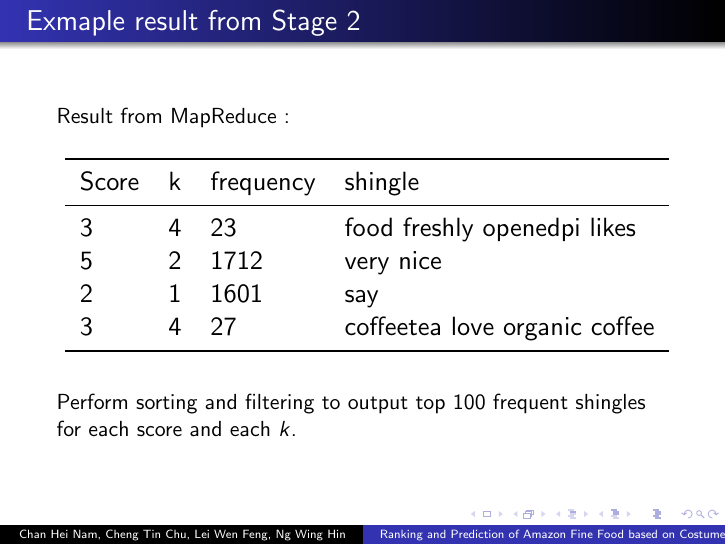
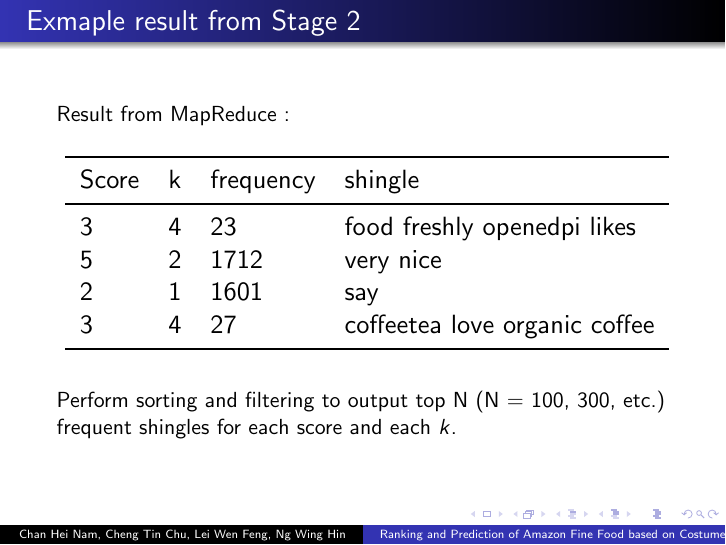
Before and after one commit to NgCalvin/BigDataProject, LaTeX slides (Report/presentation/presentation.tex): page 9 of 22. Compiled offline with pdfLaTeX.

Commit message:
Update some facts in the presentation slides

```diff
--- a/Report/presentation/presentation.tex
+++ b/Report/presentation/presentation.tex
@@ -208,7 +208,7 @@ Result from MapReduce : \\
 \end{tabular}}
 \vspace{5mm}
 
-Perform sorting and filtering to output top 100 frequent shingles for each score and each \(k\).
+Perform sorting and filtering to output top N (N = 100, 300, etc.) frequent shingles for each score and each \(k\).
 
 \end{frame}
 
```
Also changed, not shown: Report/presentation/presentation.pdf.
